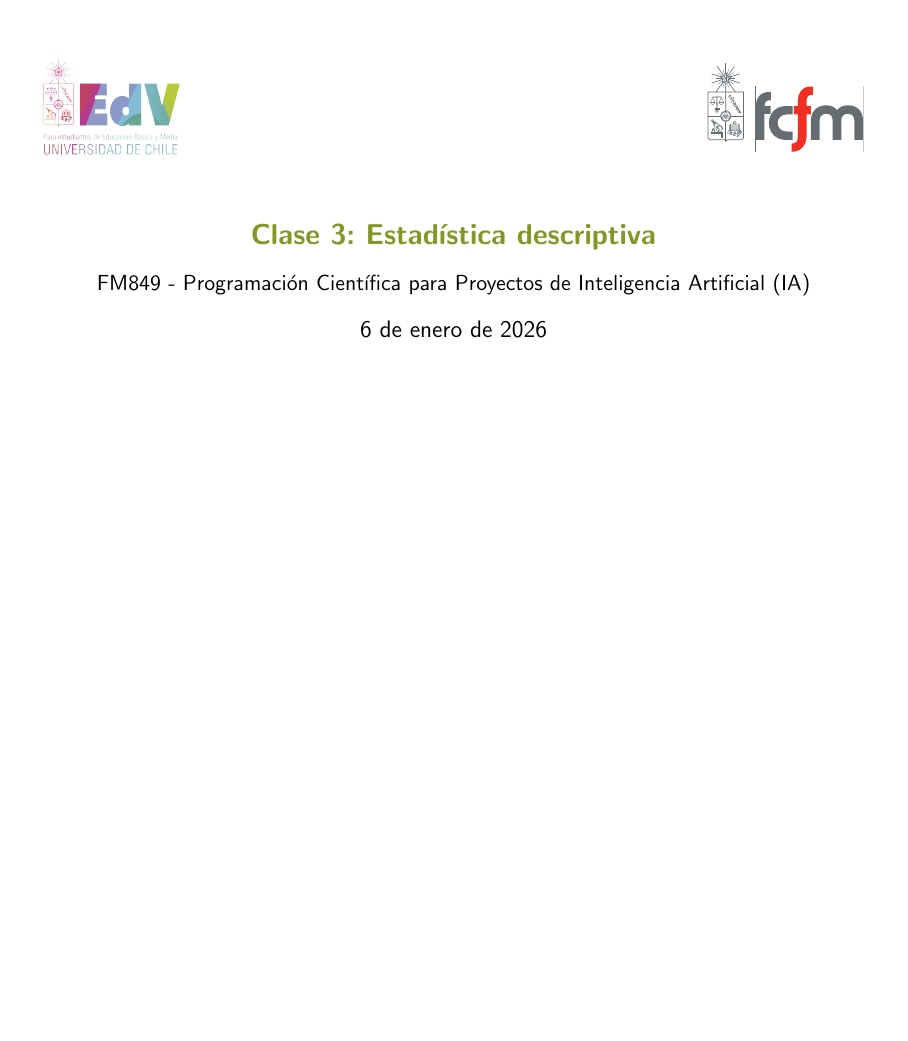
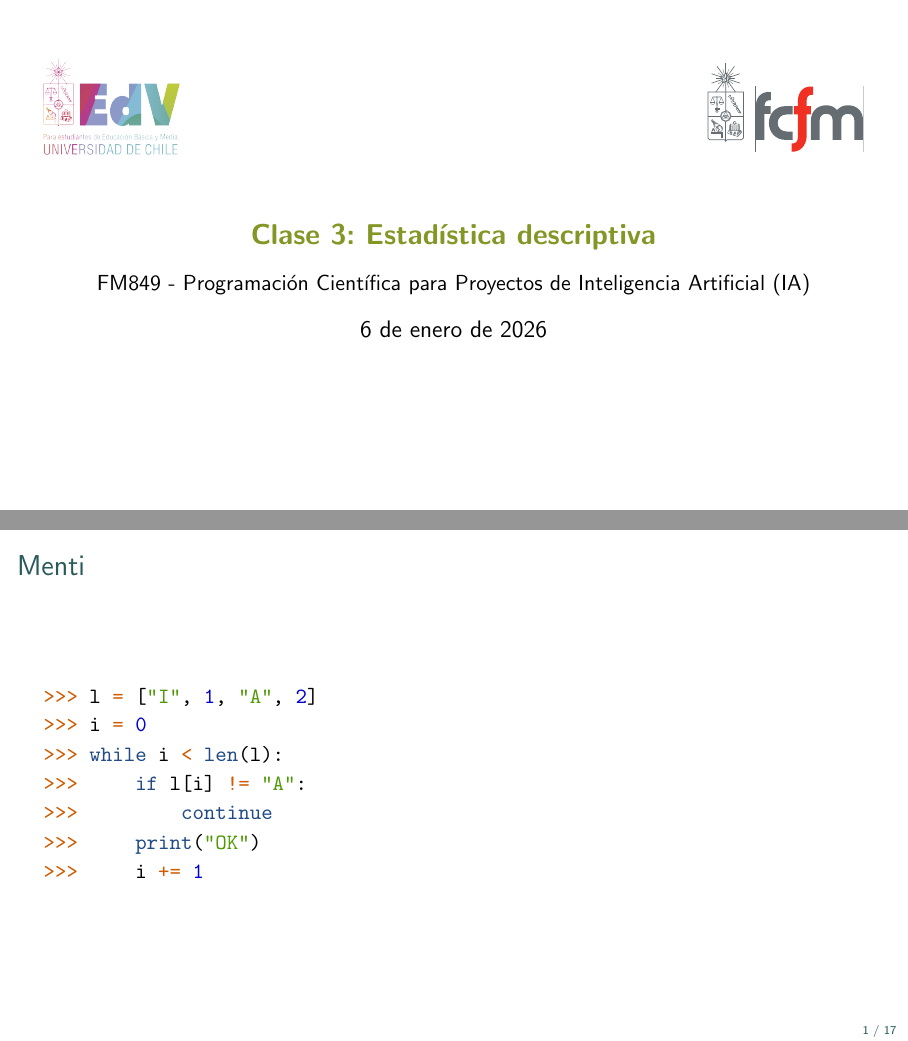
Before and after one commit to maxfloresv/FM849, LaTeX slides (20261/source/days/02/03_descriptive_statistics.tex): page 1 of 17 before the commit and pages 1 and 2 of 18 after it, the two joined at a grey line, the shorter picture padded with empty space. Compiled offline with pdfLaTeX; TikZ figures are drawn from their code, not taken from saved files.

Commit message:
feat: add latest version of classes 3 and 4

```diff
--- a/20261/source/days/02/03_descriptive_statistics.tex
+++ b/20261/source/days/02/03_descriptive_statistics.tex
@@ -3,6 +3,18 @@
 
 \begin{document}
     \classtitle{3}{Estadística descriptiva}{6 de enero de 2026}
+
+    \begin{frame}[fragile]{Menti}
+        \begin{minted}{python}
+            >>> l = ["I", 1, "A", 2]
+            >>> i = 0
+            >>> while i < len(l):
+            >>>     if l[i] != "A":
+            >>>         continue
+            >>>     print("OK")
+            >>>     i += 1
+        \end{minted}
+    \end{frame}
 
     \begin{frame}{Motivación}
         La estadística nos ayuda con las siguientes tareas:
```
